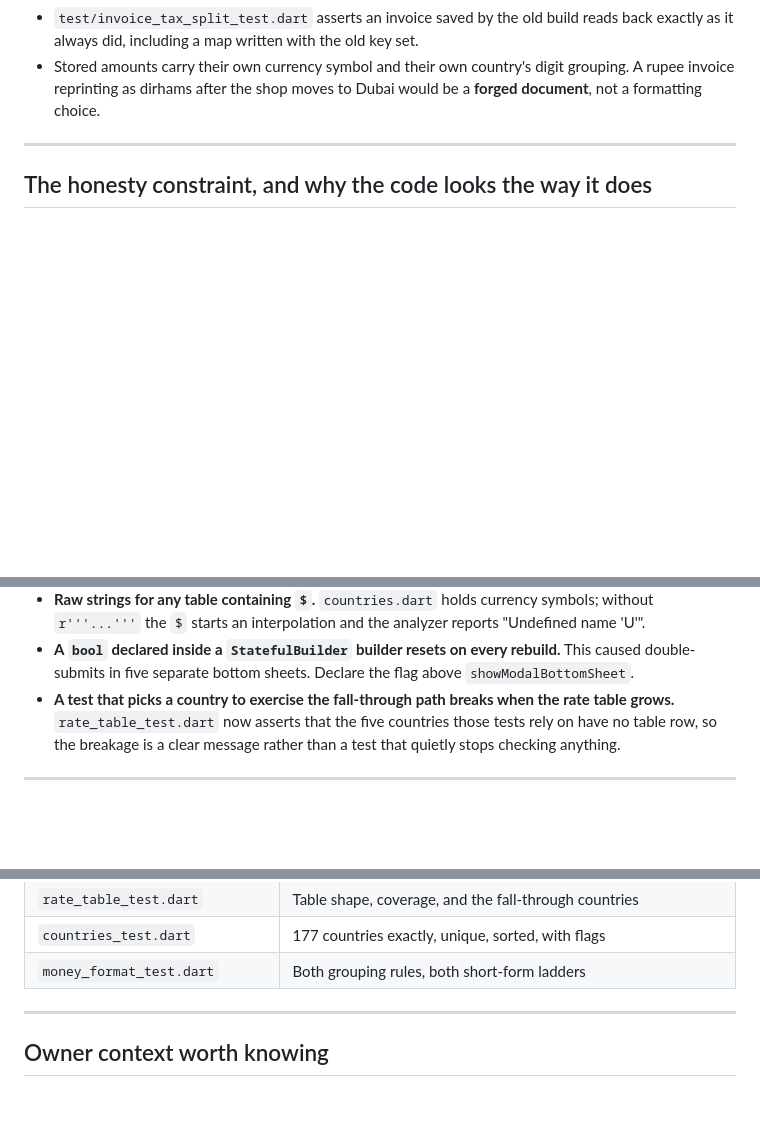
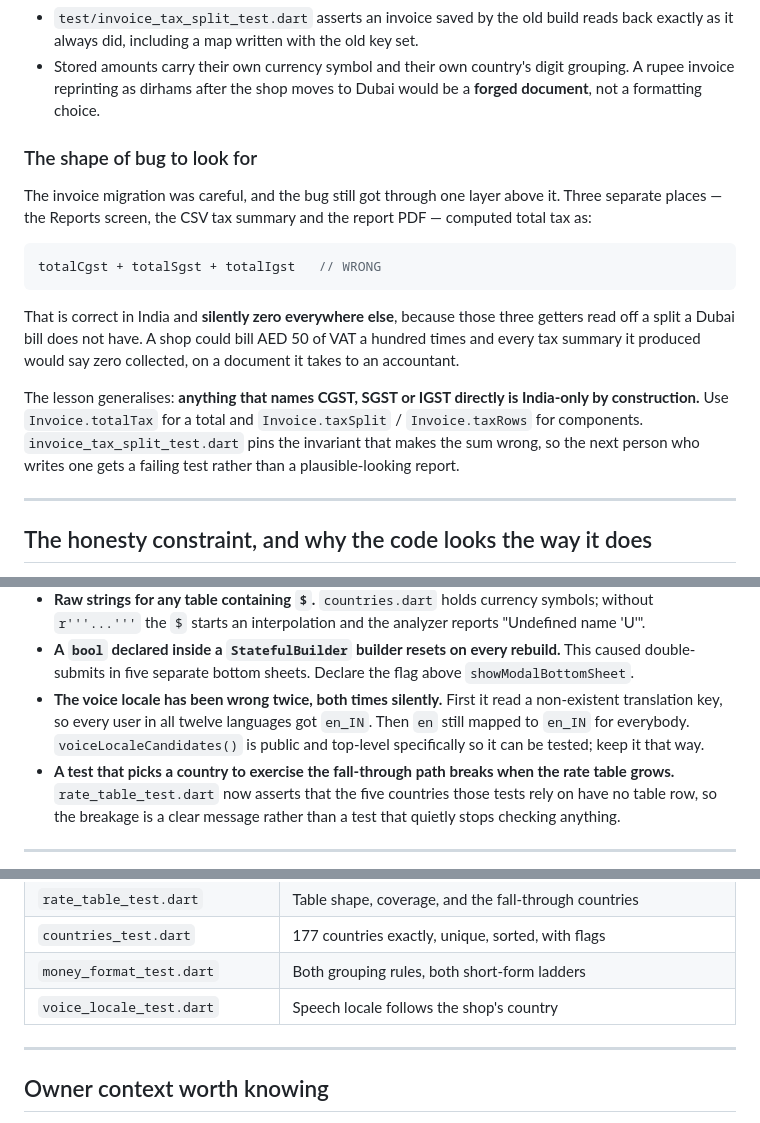
Before and after one commit to dakshu007/billzap, a Markdown page: HANDOFF.md, 3 parts joined by grey strips. Drawn GitHub-style; blank space fills up the shorter version.

Commit message:
Add the zero-tax bug to HANDOFF.md as the shape to look for
The invoice migration was careful and the bug still got through one
layer above it, in three places at once. That generalises into a rule
worth writing down: anything naming CGST, SGST or IGST directly is
India-only by construction, and a total belongs to totalTax.

Also noted that voiceLocaleCandidates() is public specifically so it
can be tested, having been silently wrong twice.

Co-Authored-By: Claude Opus 5 <noreply@anthropic.com>
Claude-Session: https://claude.ai/code/session_016iwNHue8rzbSkYfgDBK6gM

````diff
--- a/HANDOFF.md
+++ b/HANDOFF.md
@@ -45,6 +45,29 @@ is why:
 - Stored amounts carry their own currency symbol and their own country's
   digit grouping. A rupee invoice reprinting as dirhams after the shop
   moves to Dubai would be a **forged document**, not a formatting choice.
+
+### The shape of bug to look for
+
+The invoice migration was careful, and the bug still got through one
+layer above it. Three separate places — the Reports screen, the CSV tax
+summary and the report PDF — computed total tax as:
+
+```dart
+totalCgst + totalSgst + totalIgst   // WRONG
+```
+
+That is correct in India and **silently zero everywhere else**, because
+those three getters read off a split a Dubai bill does not have. A shop
+could bill AED 50 of VAT a hundred times and every tax summary it
+produced would say zero collected, on a document it takes to an
+accountant.
+
+The lesson generalises: **anything that names CGST, SGST or IGST
+directly is India-only by construction.** Use `Invoice.totalTax` for a
+total and `Invoice.taxSplit` / `Invoice.taxRows` for components.
+`invoice_tax_split_test.dart` pins the invariant that makes the sum
+wrong, so the next person who writes one gets a failing test rather
+than a plausible-looking report.
 
 ---
 
@@ -270,6 +293,11 @@ Each of these cost a CI round. They are all still live hazards.
 - **A `bool` declared inside a `StatefulBuilder` builder resets on every
   rebuild.** This caused double-submits in five separate bottom sheets.
   Declare the flag above `showModalBottomSheet`.
+- **The voice locale has been wrong twice, both times silently.** First
+  it read a non-existent translation key, so every user in all twelve
+  languages got `en_IN`. Then `en` still mapped to `en_IN` for
+  everybody. `voiceLocaleCandidates()` is public and top-level
+  specifically so it can be tested; keep it that way.
 - **A test that picks a country to exercise the fall-through path breaks
   when the rate table grows.** `rate_table_test.dart` now asserts that
   the five countries those tests rely on have no table row, so the
@@ -328,6 +356,7 @@ Thirteen files. The ones that matter most to the international work:
 | `rate_table_test.dart` | Table shape, coverage, and the fall-through countries |
 | `countries_test.dart` | 177 countries exactly, unique, sorted, with flags |
 | `money_format_test.dart` | Both grouping rules, both short-form ladders |
+| `voice_locale_test.dart` | Speech locale follows the shop's country |
 
 ---
 
````
